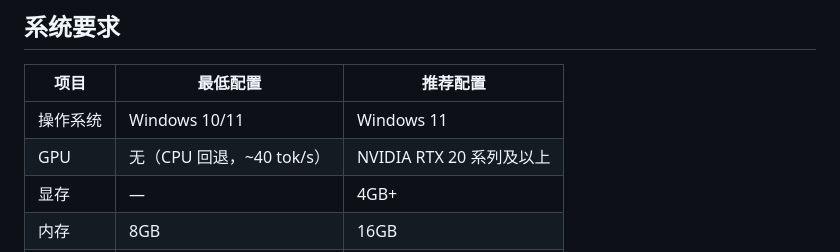
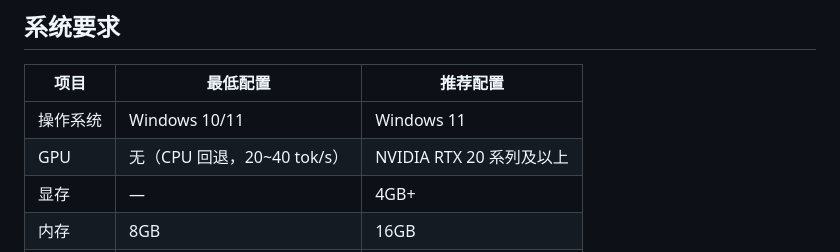
Before and after one commit to Artistkisa/0.6b-Light-novelist-AI-desktop, a Markdown page: README.md, the part around the change. Rendered like a GitHub page.

```diff
--- a/README.md
+++ b/README.md
@@ -46,7 +46,7 @@ python main.py
 | 项目 | 最低配置 | 推荐配置 |
 |------|---------|---------|
 | 操作系统 | Windows 10/11 | Windows 11 |
-| GPU | 无（CPU 回退，~40 tok/s） | NVIDIA RTX 20 系列及以上 |
+| GPU | 无（CPU 回退，20~40 tok/s） | NVIDIA RTX 20 系列及以上 |
 | 显存 | — | 4GB+ |
 | 内存 | 8GB | 16GB |
 | 磁盘空间 | 2GB | 2GB+ |
```
